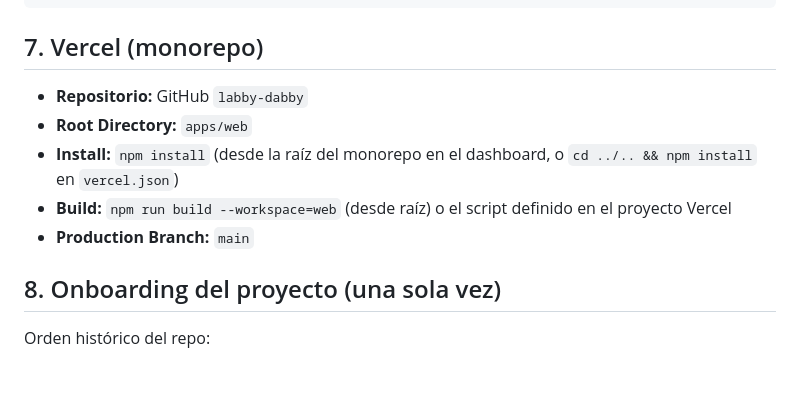
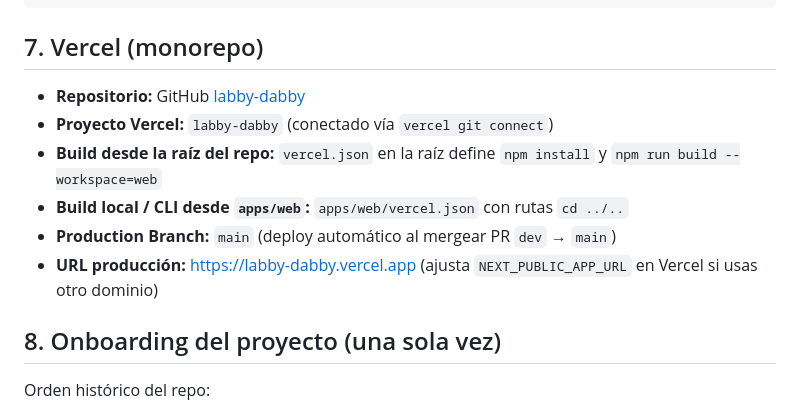
Before and after one commit to mauricioabh/labby-dabby, a Markdown page: docs/DEVELOPMENT_FLOW.md, the part around the change. Drawn GitHub-style; blank space fills up the shorter version.

Commit message:
docs: document Vercel project URL and monorepo deploy settings
Co-authored-by: Cursor <cursoragent@cursor.com>

```diff
--- a/docs/DEVELOPMENT_FLOW.md
+++ b/docs/DEVELOPMENT_FLOW.md
@@ -101,11 +101,12 @@ vercel env add NOMBRE_VAR production
 
 ## 7. Vercel (monorepo)
 
-- **Repositorio:** GitHub `labby-dabby`
-- **Root Directory:** `apps/web`
-- **Install:** `npm install` (desde la raíz del monorepo en el dashboard, o `cd ../.. && npm install` en `vercel.json`)
-- **Build:** `npm run build --workspace=web` (desde raíz) o el script definido en el proyecto Vercel
-- **Production Branch:** `main`
+- **Repositorio:** GitHub [labby-dabby](https://github.com/mauricioabh/labby-dabby)
+- **Proyecto Vercel:** `labby-dabby` (conectado vía `vercel git connect`)
+- **Build desde la raíz del repo:** `vercel.json` en la raíz define `npm install` y `npm run build --workspace=web`
+- **Build local / CLI desde `apps/web`:** `apps/web/vercel.json` con rutas `cd ../..`
+- **Production Branch:** `main` (deploy automático al mergear PR `dev` → `main`)
+- **URL producción:** https://labby-dabby.vercel.app (ajusta `NEXT_PUBLIC_APP_URL` en Vercel si usas otro dominio)
 
 ## 8. Onboarding del proyecto (una sola vez)
 
```
